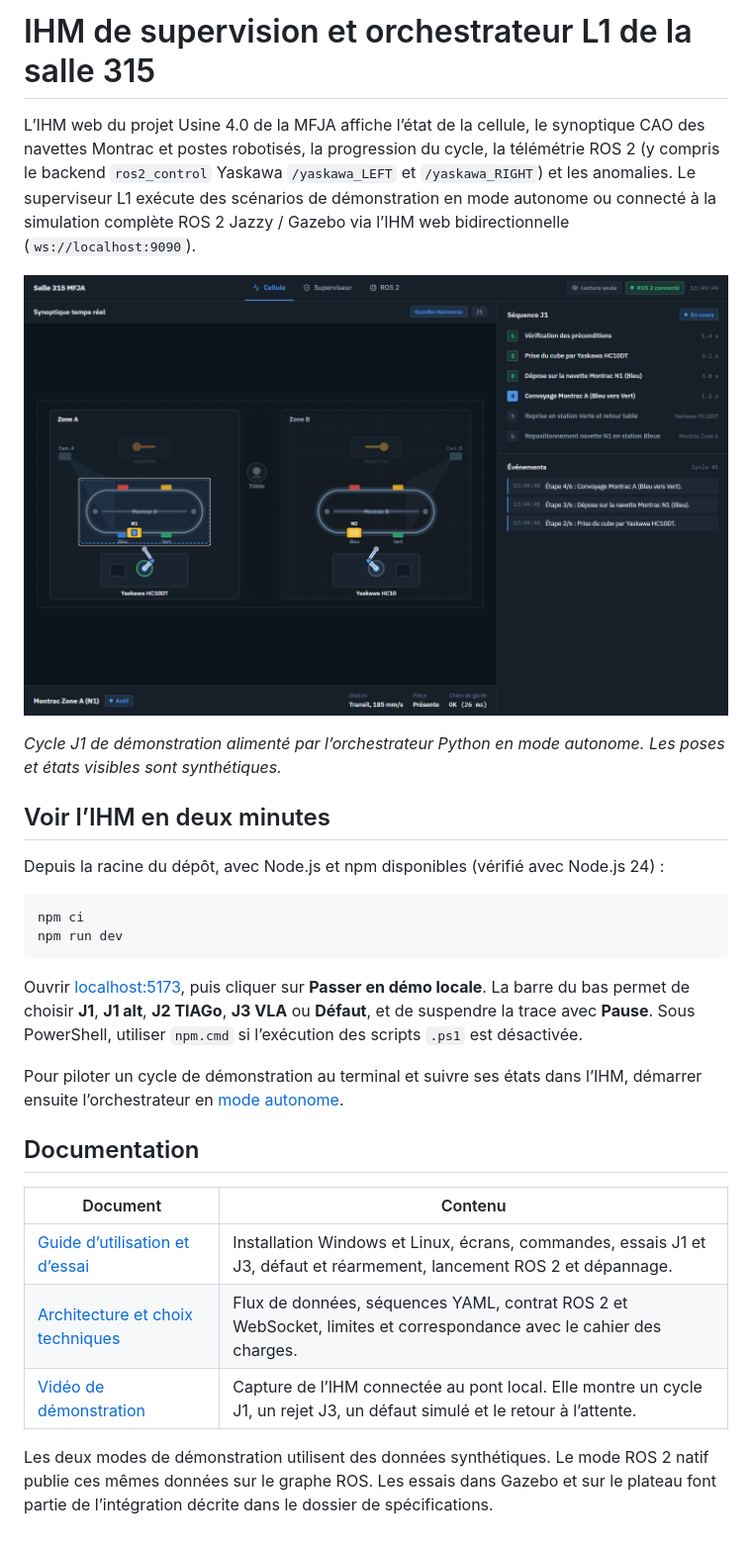
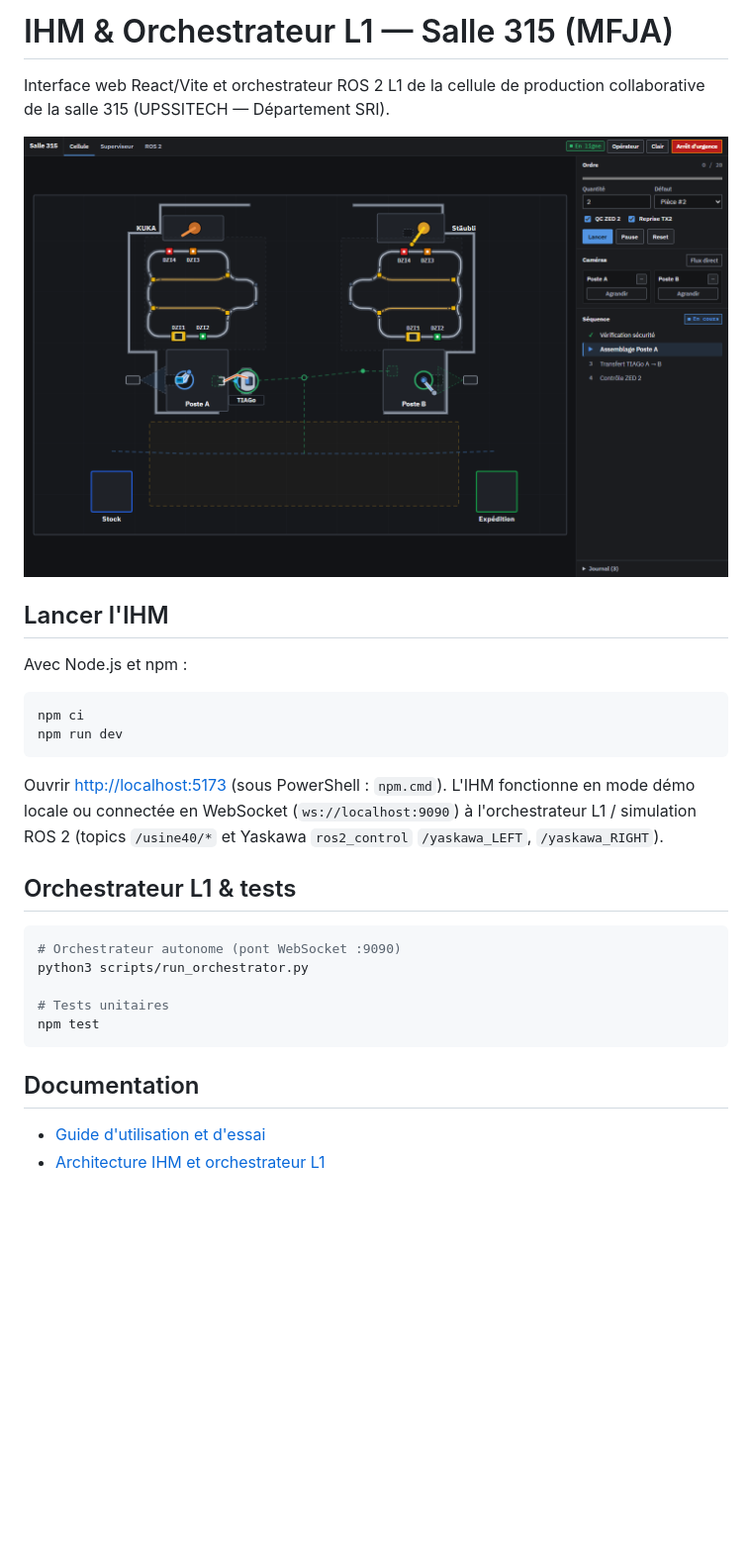
Before and after one commit to 5A-SRI-PGE-USINE4-0-2026/ihm-orchestrateur, a Markdown page: README.md, the part around the change. Shown at 99% size. GitHub-like rendering; pictures changed too: docs/images/ihm-cellule.png (added); blank space fills up the shorter version.

Commit message:
docs: simplify README and update IHM screenshot

````diff
--- a/README.md
+++ b/README.md
@@ -1,30 +1,31 @@
-# IHM de supervision et orchestrateur L1 de la salle 315
+# IHM & Orchestrateur L1 — Salle 315 (MFJA)
 
-L’IHM web du projet Usine 4.0 de la MFJA affiche l’état de la cellule, le synoptique CAO des navettes Montrac et postes robotisés, la progression du cycle, la télémétrie ROS 2 (y compris le backend `ros2_control` Yaskawa `/yaskawa_LEFT` et `/yaskawa_RIGHT`) et les anomalies. Le superviseur L1 exécute des scénarios de démonstration en mode autonome ou connecté à la simulation complète ROS 2 Jazzy / Gazebo via l’IHM web bidirectionnelle (`ws://localhost:9090`).
+Interface web React/Vite et orchestrateur ROS 2 L1 de la cellule de production collaborative de la salle 315 (UPSSITECH — Département SRI).
 
-![Vue Cellule pendant le convoyage J1. La navette Montrac A est sélectionnée et l’étape active apparaît dans le panneau de droite.](docs/images/cellule-j1.png)
+![IHM de supervision — Vue Cellule](docs/images/ihm-cellule.png)
 
-*Cycle J1 de démonstration alimenté par l’orchestrateur Python en mode autonome. Les poses et états visibles sont synthétiques.*
+## Lancer l'IHM
 
-## Voir l’IHM en deux minutes
-
-Depuis la racine du dépôt, avec Node.js et npm disponibles (vérifié avec Node.js 24) :
+Avec Node.js et npm :
 
 ```bash
 npm ci
 npm run dev
 ```
 
-Ouvrir [localhost:5173](http://localhost:5173), puis cliquer sur **Passer en démo locale**. La barre du bas permet de choisir **J1**, **J1 alt**, **J2 TIAGo**, **J3 VLA** ou **Défaut**, et de suspendre la trace avec **Pause**. Sous PowerShell, utiliser `npm.cmd` si l’exécution des scripts `.ps1` est désactivée.
+Ouvrir [http://localhost:5173](http://localhost:5173) (sous PowerShell : `npm.cmd`). L'IHM fonctionne en mode démo locale ou connectée en WebSocket (`ws://localhost:9090`) à l'orchestrateur L1 / simulation ROS 2 (topics `/usine40/*` et Yaskawa `ros2_control` `/yaskawa_LEFT`, `/yaskawa_RIGHT`).
 
-Pour piloter un cycle de démonstration au terminal et suivre ses états dans l’IHM, démarrer ensuite l’orchestrateur en [mode autonome](docs/guide-utilisation.md#lancer-lorchestrateur-en-mode-autonome).
+## Orchestrateur L1 & tests
+
+```bash
+# Orchestrateur autonome (pont WebSocket :9090)
+python3 scripts/run_orchestrator.py
+
+# Tests unitaires
+npm test
+```
 
 ## Documentation
 
-| Document | Contenu |
-| --- | --- |
-| [Guide d’utilisation et d’essai](docs/guide-utilisation.md) | Installation Windows et Linux, écrans, commandes, essais J1 et J3, défaut et réarmement, lancement ROS 2 et dépannage. |
-| [Architecture et choix techniques](docs/architecture.md) | Flux de données, séquences YAML, contrat ROS 2 et WebSocket, limites et correspondance avec le cahier des charges. |
-| [Vidéo de démonstration](docs/images/demonstration-ihm.webm) | Capture de l’IHM connectée au pont local. Elle montre un cycle J1, un rejet J3, un défaut simulé et le retour à l’attente. |
-
-Les deux modes de démonstration utilisent des données synthétiques. Le mode ROS 2 natif publie ces mêmes données sur le graphe ROS. Les essais dans Gazebo et sur le plateau font partie de l’intégration décrite dans le dossier de spécifications.
+- [Guide d'utilisation et d'essai](docs/guide-utilisation.md)
+- [Architecture IHM et orchestrateur L1](docs/architecture.md)
````
